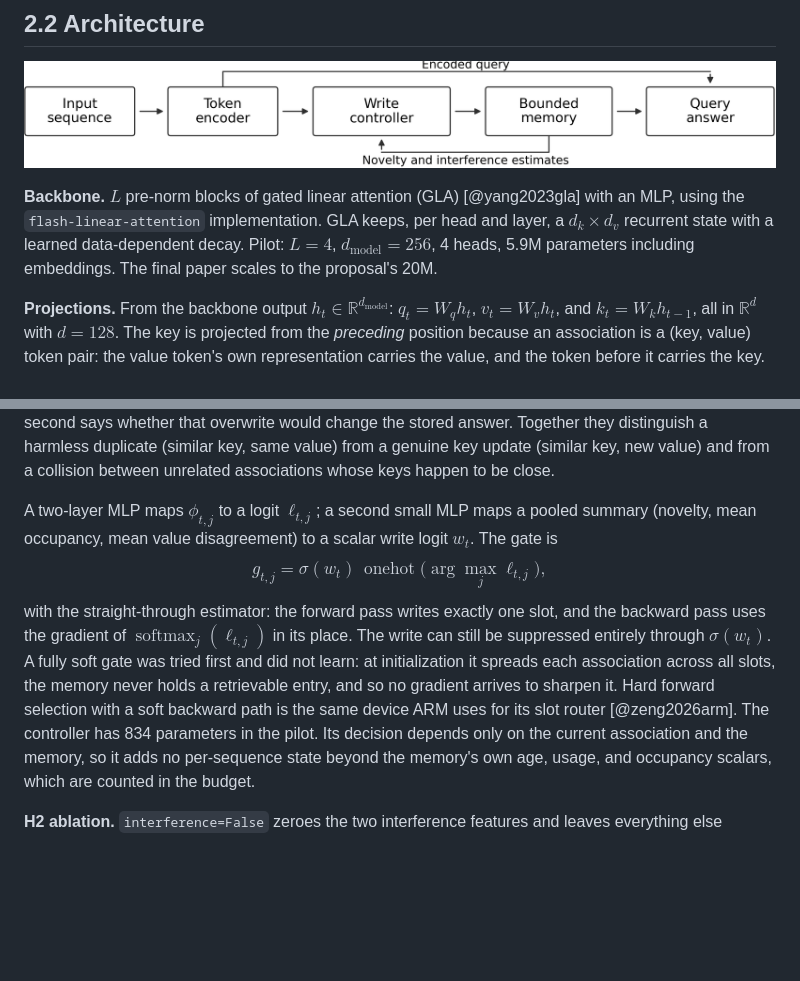
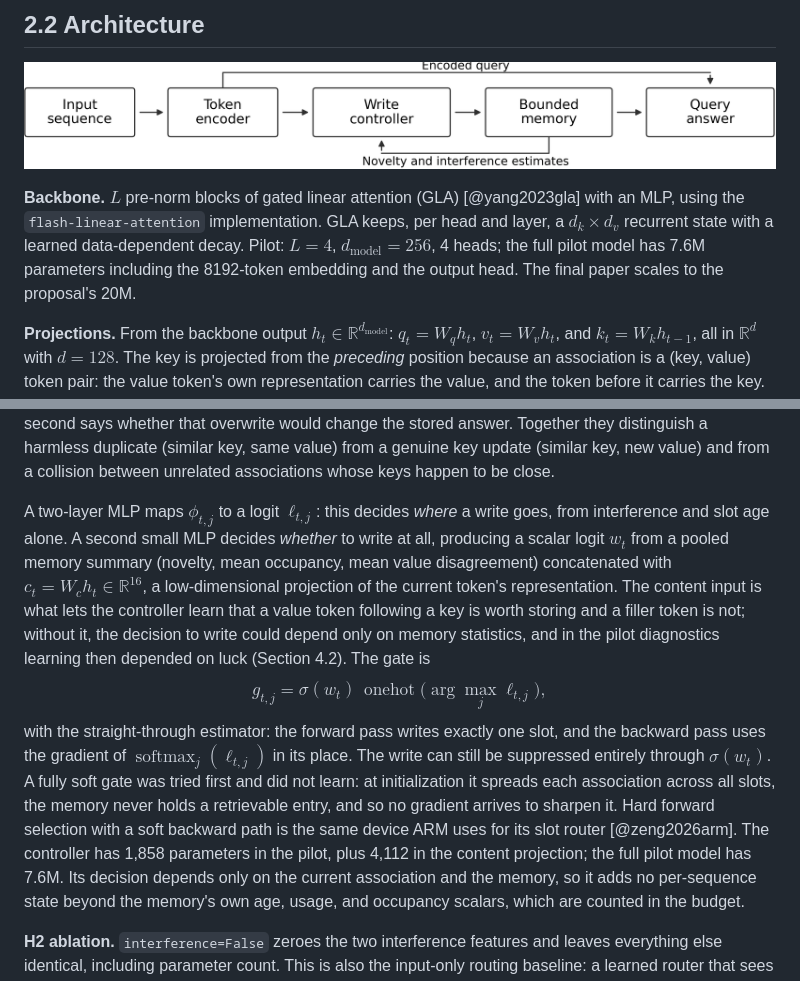
Before and after one commit to Codeblockz/interference-aware-write-control, a Markdown page: paper/paper.md, 2 parts joined by grey strips. GitHub-like rendering; blank space fills up the shorter version.

Commit message:
paper: parameter counts, content input in controller description

```diff
--- a/paper/paper.md
+++ b/paper/paper.md
@@ -105,7 +105,7 @@ memory is updated. The answer head sees the backbone output and the readout.](fi
 **Backbone.** $L$ pre-norm blocks of gated linear attention (GLA) [@yang2023gla] with an
 MLP, using the `flash-linear-attention` implementation. GLA keeps, per head and layer, a
 $d_k \times d_v$ recurrent state with a learned data-dependent decay. Pilot: $L = 4$,
-$d_{\text{model}} = 256$, 4 heads, 5.9M parameters including embeddings. The final paper
+$d_{\text{model}} = 256$, 4 heads; the full pilot model has 7.6M parameters including the 8192-token embedding and the output head. The final paper
 scales to the proposal's 20M.
 
 **Projections.** From the backbone output $h_t \in \mathbb{R}^{d_{\text{model}}}$:
@@ -148,9 +148,14 @@ the stored answer. Together they distinguish a harmless duplicate (similar key,
 value) from a genuine key update (similar key, new value) and from a collision between
 unrelated associations whose keys happen to be close.
 
-A two-layer MLP maps $\phi_{t,j}$ to a logit $\ell_{t,j}$; a second small MLP maps a
-pooled summary (novelty, mean occupancy, mean value disagreement) to a scalar write logit
-$w_t$. The gate is
+A two-layer MLP maps $\phi_{t,j}$ to a logit $\ell_{t,j}$: this decides *where* a write
+goes, from interference and slot age alone. A second small MLP decides *whether* to write
+at all, producing a scalar logit $w_t$ from a pooled memory summary (novelty, mean
+occupancy, mean value disagreement) concatenated with $c_t = W_c h_t \in \mathbb{R}^{16}$,
+a low-dimensional projection of the current token's representation. The content input is
+what lets the controller learn that a value token following a key is worth storing and a
+filler token is not; without it, the decision to write could depend only on memory
+statistics, and in the pilot diagnostics learning then depended on luck (Section 4.2). The gate is
 $$
 g_{t,j} = \sigma(w_t)\, \operatorname{onehot}\!\big(\arg\max_j \ell_{t,j}\big),
 $$
@@ -160,7 +165,7 @@ The write can still be suppressed entirely through $\sigma(w_t)$. A fully soft g
 tried first and did not learn: at initialization it spreads each association across all
 slots, the memory never holds a retrievable entry, and so no gradient arrives to sharpen
 it. Hard forward selection with a soft backward path is the same device ARM uses for its
-slot router [@zeng2026arm]. The controller has 834 parameters in the pilot. Its decision
+slot router [@zeng2026arm]. The controller has 1,858 parameters in the pilot, plus 4,112 in the content projection; the full pilot model has 7.6M. Its decision
 depends only on the current association and the memory, so it adds no per-sequence state
 beyond the memory's own age, usage, and occupancy scalars, which are counted in the budget.
 
```
